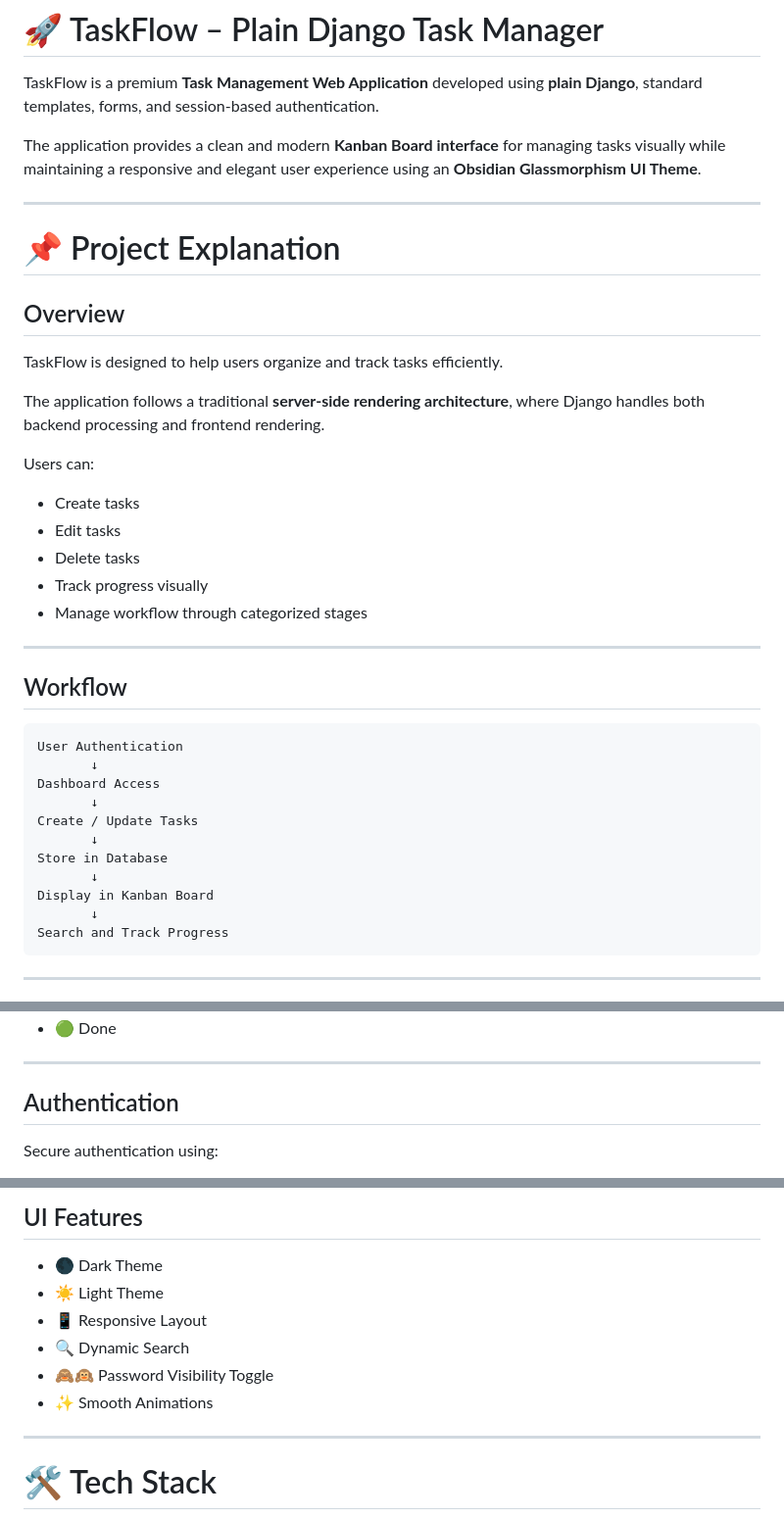
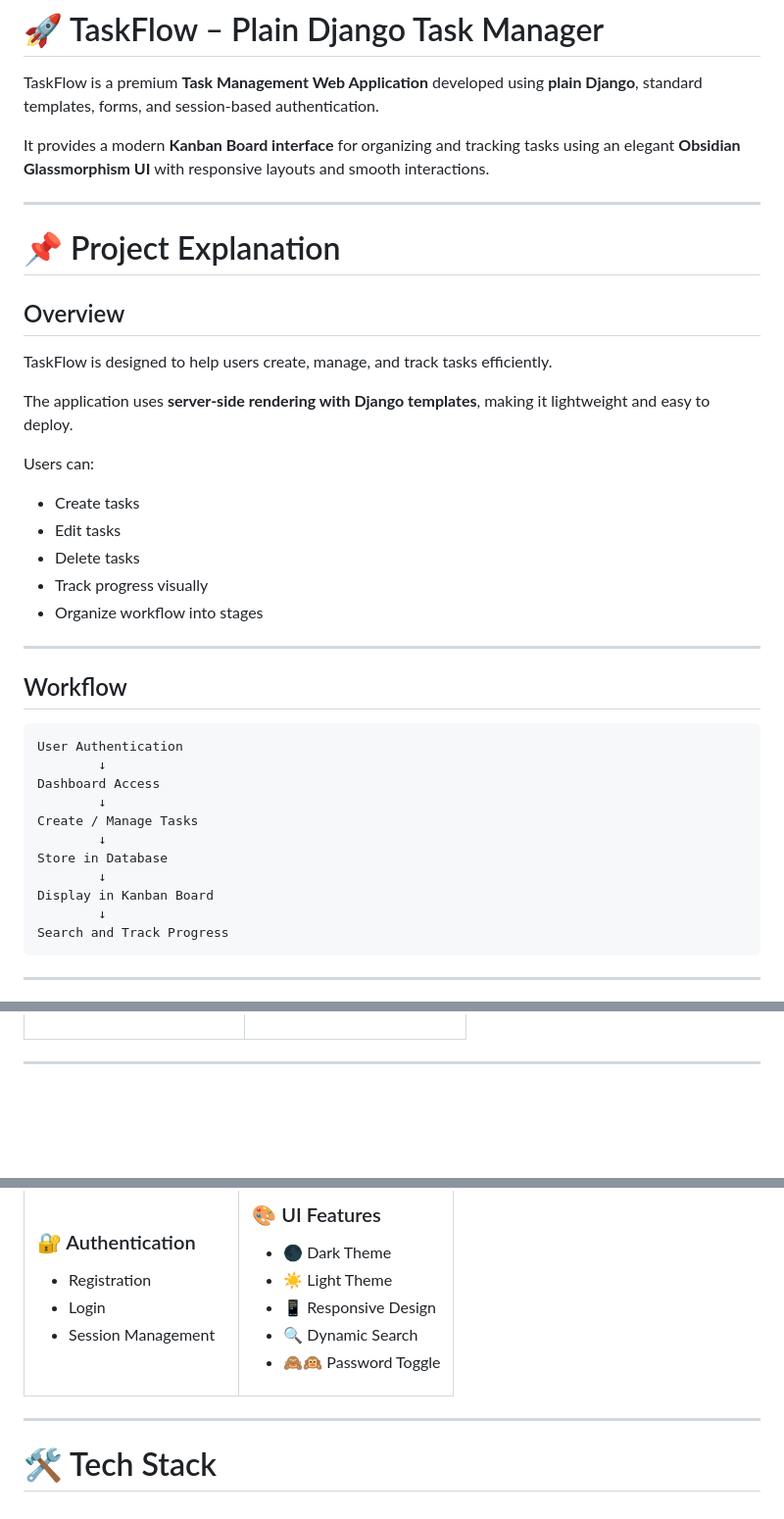
Before and after one commit to gudurujeevankumar/Task-Manager, a Markdown page: README.md, 3 parts joined by grey strips. Shown at 98% size. Rendered like a GitHub page; blank space fills up the shorter version.

Commit message:
Revise README for improved clarity and structure
Updated README to enhance clarity and modernize descriptions. Adjusted sections for task management, UI features, and deployment instructions.

````diff
--- a/README.md
+++ b/README.md
@@ -2,16 +2,17 @@
 
 TaskFlow is a premium **Task Management Web Application** developed using **plain Django**, standard templates, forms, and session-based authentication.
 
-The application provides a clean and modern **Kanban Board interface** for managing tasks visually while maintaining a responsive and elegant user experience using an **Obsidian Glassmorphism UI Theme**.
+It provides a modern **Kanban Board interface** for organizing and tracking tasks using an elegant **Obsidian Glassmorphism UI** with responsive layouts and smooth interactions.
 
 ---
 
 # 📌 Project Explanation
 
 ## Overview
-TaskFlow is designed to help users organize and track tasks efficiently.
 
-The application follows a traditional **server-side rendering architecture**, where Django handles both backend processing and frontend rendering.
+TaskFlow is designed to help users create, manage, and track tasks efficiently.
+
+The application uses **server-side rendering with Django templates**, making it lightweight and easy to deploy.
 
 Users can:
 
@@ -19,7 +20,7 @@ Users can:
 - Edit tasks
 - Delete tasks
 - Track progress visually
-- Manage workflow through categorized stages
+- Organize workflow into stages
 
 ---
 
@@ -27,15 +28,15 @@ Users can:
 
 ```text
 User Authentication
-       ↓
+        ↓
 Dashboard Access
-       ↓
-Create / Update Tasks
-       ↓
+        ↓
+Create / Manage Tasks
+        ↓
 Store in Database
-       ↓
+        ↓
 Display in Kanban Board
-       ↓
+        ↓
 Search and Track Progress
 ```
 
@@ -61,5 +72,5 @@ Tasks are categorized into:
 ---
 
-## Authentication
-Secure authentication using:
+<table>
+<tr>
 
@@ -71,12 +85,17 @@ Secure authentication using:
 
-## UI Features
+<td width="50%">
 
+### 🎨 UI Features
 - 🌑 Dark Theme
 - ☀️ Light Theme
-- 📱 Responsive Layout
+- 📱 Responsive Design
 - 🔍 Dynamic Search
-- 🙈🙉 Password Visibility Toggle
-- ✨ Smooth Animations
+- 🙈🙉 Password Toggle
+
+</td>
+
+</tr>
+</table>
 
 ---
 
````
Also changed, not shown: other parts of README.md (+64 -31 lines).
